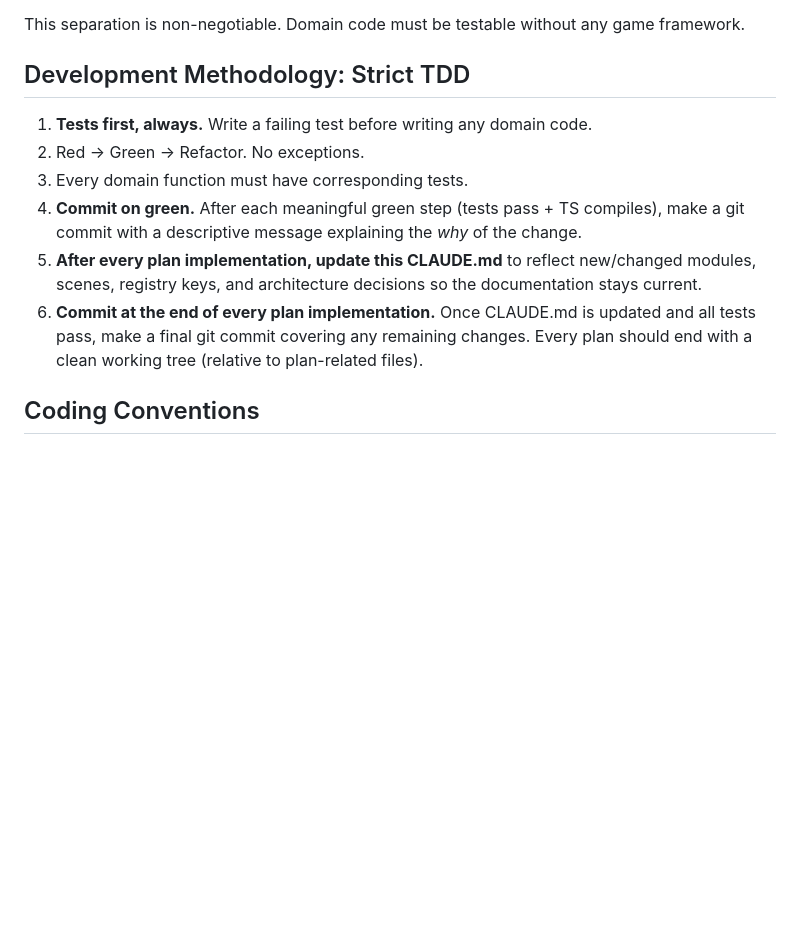
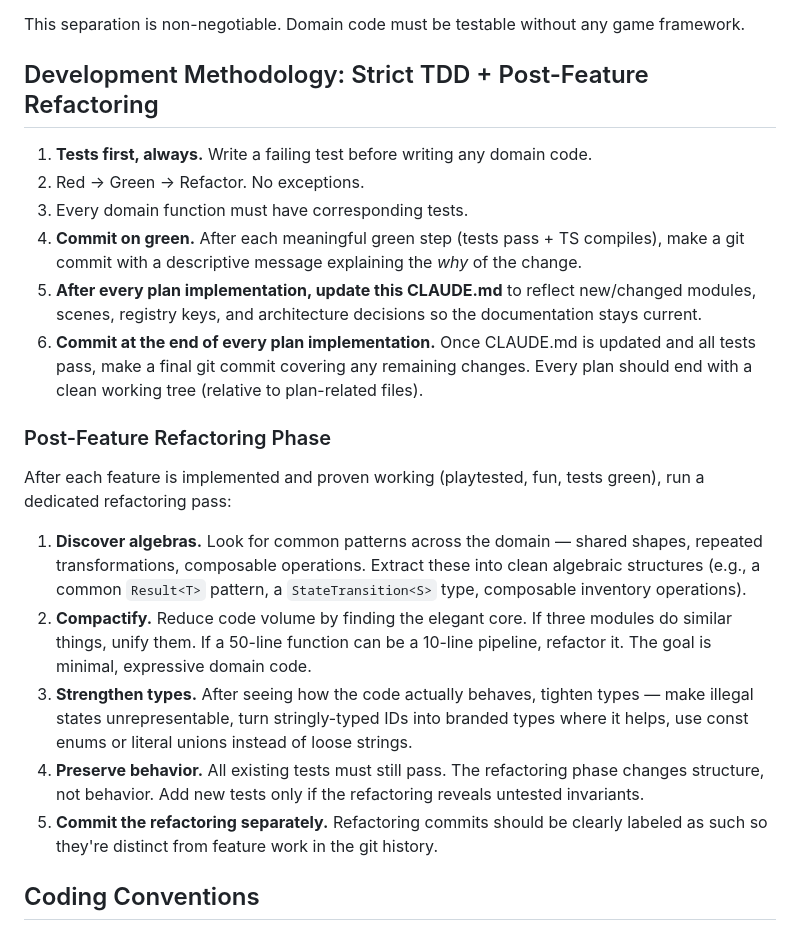
Before and after one commit to deontologician/the-kitchen-competition, a Markdown page: CLAUDE.md, the part around the change. Rendered like a GitHub page; blank space fills up the shorter version.

Commit message:
Add post-feature refactoring phase to development methodology
After each feature is proven working, run a dedicated refactoring
pass to discover algebras, compactify domain code, strengthen types,
and find the elegant core structure of the game logic.

Co-Authored-By: Claude Opus 4.6 <noreply@anthropic.com>

```diff
--- a/CLAUDE.md
+++ b/CLAUDE.md
@@ -11,7 +11,7 @@ A restaurant management game built with Phaser 3 + TypeScript + Vite. Players co
 
 This separation is non-negotiable. Domain code must be testable without any game framework.
 
-## Development Methodology: Strict TDD
+## Development Methodology: Strict TDD + Post-Feature Refactoring
 
 1. **Tests first, always.** Write a failing test before writing any domain code.
 2. Red → Green → Refactor. No exceptions.
@@ -19,6 +19,16 @@ This separation is non-negotiable. Domain code must be testable without any game
 4. **Commit on green.** After each meaningful green step (tests pass + TS compiles), make a git commit with a descriptive message explaining the *why* of the change.
 5. **After every plan implementation, update this CLAUDE.md** to reflect new/changed modules, scenes, registry keys, and architecture decisions so the documentation stays current.
 6. **Commit at the end of every plan implementation.** Once CLAUDE.md is updated and all tests pass, make a final git commit covering any remaining changes. Every plan should end with a clean working tree (relative to plan-related files).
+
+### Post-Feature Refactoring Phase
+
+After each feature is implemented and proven working (playtested, fun, tests green), run a dedicated refactoring pass:
+
+1. **Discover algebras.** Look for common patterns across the domain — shared shapes, repeated transformations, composable operations. Extract these into clean algebraic structures (e.g., a common `Result<T>` pattern, a `StateTransition<S>` type, composable inventory operations).
+2. **Compactify.** Reduce code volume by finding the elegant core. If three modules do similar things, unify them. If a 50-line function can be a 10-line pipeline, refactor it. The goal is minimal, expressive domain code.
+3. **Strengthen types.** After seeing how the code actually behaves, tighten types — make illegal states unrepresentable, turn stringly-typed IDs into branded types where it helps, use const enums or literal unions instead of loose strings.
+4. **Preserve behavior.** All existing tests must still pass. The refactoring phase changes structure, not behavior. Add new tests only if the refactoring reveals untested invariants.
+5. **Commit the refactoring separately.** Refactoring commits should be clearly labeled as such so they're distinct from feature work in the git history.
 
 ## Coding Conventions
 
```
